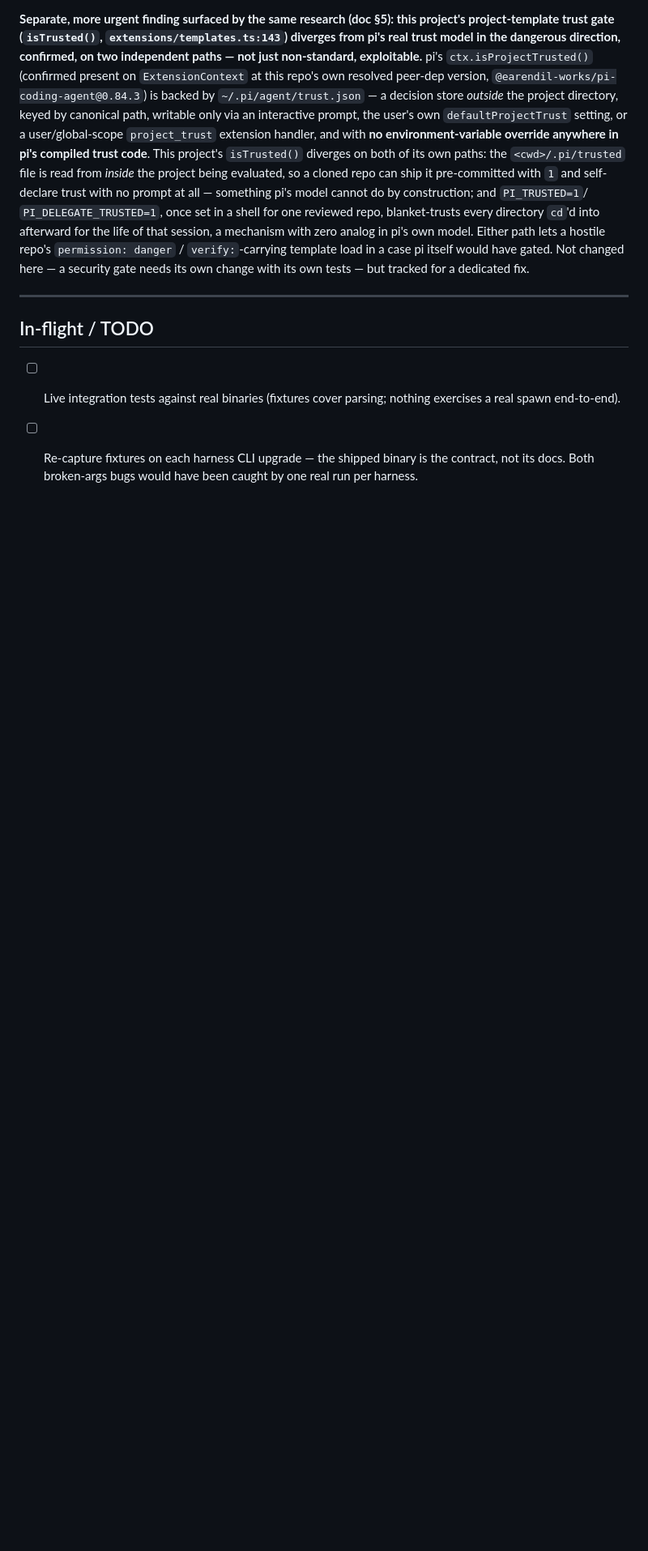
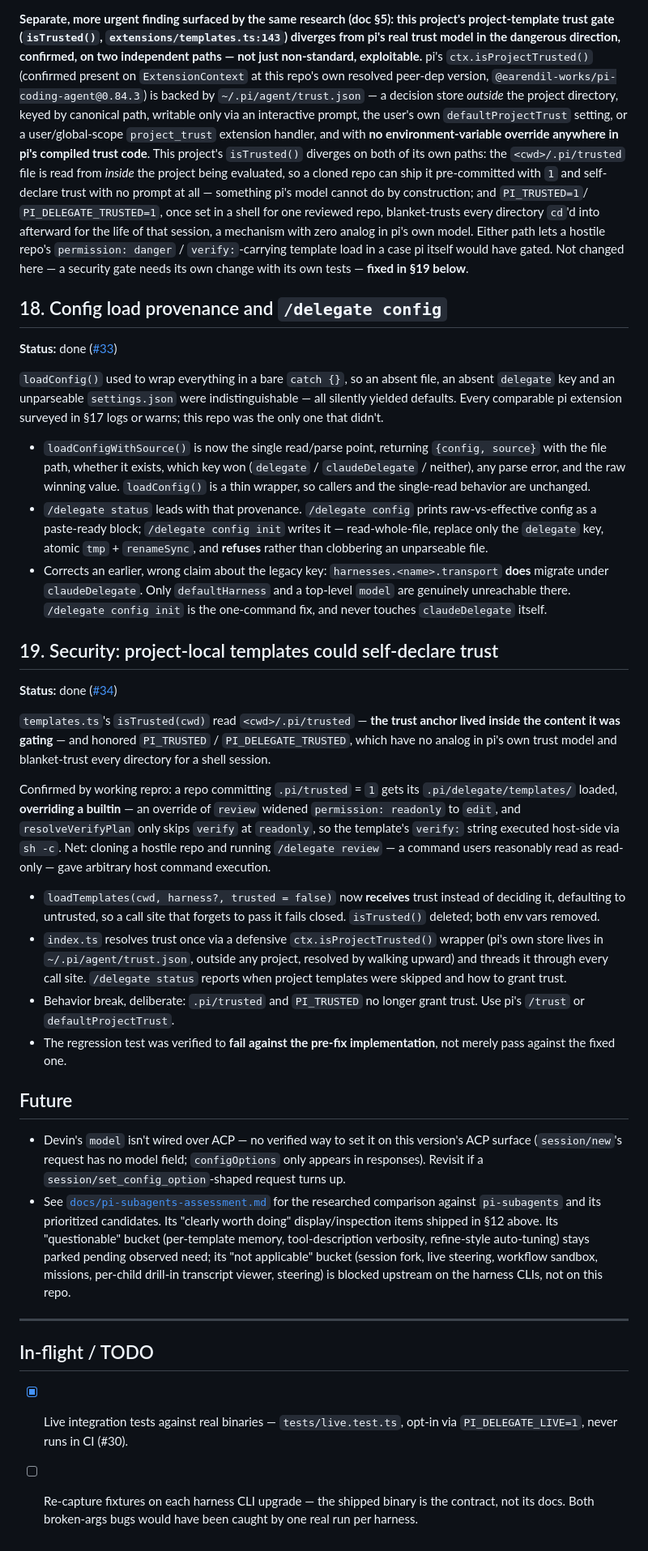
Before and after one commit to yorch/pi-harness-delegate, a Markdown page: ROADMAP.md, the part around one of its changes. Shown at 81% size. Rendered like a GitHub page; blank space fills up the shorter version.

Commit message:
docs: refresh ROADMAP after the config and security work (#35)
Housekeeping after #29, #30, #32, #33 and #34. Docs-only — empty
changeset, no version bump. 203 tests still pass.

## The Future list was mostly done

Six of its eight bullets had already shipped, which makes it worse than
merely stale — it actively misdirects:

| Stale bullet | Actually |
| --- | --- |
| Codex tokens missing from pi's totals | fixed in #29 (reported with
`$0`) |
| Codex resume unverified | done in #30 — and it found a real resume bug
|
| `--add-dir` on omp unknown | done in #30 — **it exists**; the premise
was wrong |
| Run registry count-then-acquire | made atomic in #29 |
| `maxConcurrent` per-harness UI | done in #29 |
| `list`/`history` filter polish | done in #29 |

Also checked off the live-integration-tests TODO, which #30 delivered as
`tests/live.test.ts`.

Two items genuinely remain: Devin's `model` over ACP, and the parked
`pi-subagents` candidates.

## Structure

`Future` sat at section 14, *ahead* of four sections describing shipped
work. Moved to the end next to `In-flight / TODO`, and closed the
resulting hole by shifting 15–20 down to 14–19 — with every in-document
`§N` reference updated to match. References pointing at *other* docs'
sections (the Devin design note's §8, the config survey's §5) were
deliberately left alone.

## Two shipped PRs had no record

- **§18** — config load provenance and `/delegate config` (#33),
including the correction that `harnesses.<name>.transport` *does*
migrate under the legacy key; only `defaultHarness` and top-level
`model` don't.
- **§19** — the project-trust security fix (#34), written up with the
actual exposure and repro, since that's the entry someone will want the
history of. §17 no longer says the trust issue is "tracked for a
dedicated fix" — it points at the section that fixed it.

🤖 Generated with [Claude Code](https://claude.com/claude-code)

Co-authored-by: Claude Opus 5 (1M context) <noreply@anthropic.com>

```diff
--- a/ROADMAP.md
+++ b/ROADMAP.md
@@ -278,12 +267,61 @@ no prompt at all — something pi's model cannot do by construction; and `PI_TRU
 `PI_DELEGATE_TRUSTED=1`, once set in a shell for one reviewed repo, blanket-trusts every directory
 `cd`'d into afterward for the life of that session, a mechanism with zero analog in pi's own model. Either
 path lets a hostile repo's `permission: danger` / `verify:`-carrying template load in a case pi itself
-would have gated. Not changed here — a security gate needs its own change with its own tests — but
-tracked for a dedicated fix.
+would have gated. Not changed here — a security gate needs its own change with its own tests —
+**fixed in §19 below**.
+
+## 18. Config load provenance and `/delegate config`
+
+**Status:** done ([#33](https://github.com/yorch/pi-harness-delegate/pull/33))
+
+`loadConfig()` used to wrap everything in a bare `catch {}`, so an absent file, an absent `delegate` key
+and an unparseable `settings.json` were indistinguishable — all silently yielded defaults. Every
+comparable pi extension surveyed in §17 logs or warns; this repo was the only one that didn't.
+
+- `loadConfigWithSource()` is now the single read/parse point, returning `{config, source}` with the file
+  path, whether it exists, which key won (`delegate` / `claudeDelegate` / neither), any parse error, and
+  the raw winning value. `loadConfig()` is a thin wrapper, so callers and the single-read behavior are
+  unchanged.
+- `/delegate status` leads with that provenance. `/delegate config` prints raw-vs-effective config as a
+  paste-ready block; `/delegate config init` writes it — read-whole-file, replace only the `delegate` key,
+  atomic `tmp` + `renameSync`, and **refuses** rather than clobbering an unparseable file.
+- Corrects an earlier, wrong claim about the legacy key: `harnesses.<name>.transport` **does** migrate
+  under `claudeDelegate`. Only `defaultHarness` and a top-level `model` are genuinely unreachable there.
+  `/delegate config init` is the one-command fix, and never touches `claudeDelegate` itself.
+
+## 19. Security: project-local templates could self-declare trust
+
+**Status:** done ([#34](https://github.com/yorch/pi-harness-delegate/pull/34))
+
+`templates.ts`'s `isTrusted(cwd)` read `<cwd>/.pi/trusted` — **the trust anchor lived inside the content
+it was gating** — and honored `PI_TRUSTED` / `PI_DELEGATE_TRUSTED`, which have no analog in pi's own trust
+model and blanket-trust every directory for a shell session.
+
+Confirmed by working repro: a repo committing `.pi/trusted` = `1` gets its `.pi/delegate/templates/`
+loaded, **overriding a builtin** — an override of `review` widened `permission: readonly` to `edit`, and
+`resolveVerifyPlan` only skips `verify` at `readonly`, so the template's `verify:` string executed
+host-side via `sh -c`. Net: cloning a hostile repo and running `/delegate review` — a command users
+reasonably read as read-only — gave arbitrary host command execution.
+
+- `loadTemplates(cwd, harness?, trusted = false)` now **receives** trust instead of deciding it, defaulting
+  to untrusted, so a call site that forgets to pass it fails closed. `isTrusted()` deleted; both env vars
+  removed.
+- `index.ts` resolves trust once via a defensive `ctx.isProjectTrusted()` wrapper (pi's own store lives in
+  `~/.pi/agent/trust.json`, outside any project, resolved by walking upward) and threads it through every
+  call site. `/delegate status` reports when project templates were skipped and how to grant trust.
+- Behavior break, deliberate: `.pi/trusted` and `PI_TRUSTED` no longer grant trust. Use pi's `/trust` or
+  `defaultProjectTrust`.
+- The regression test was verified to **fail against the pre-fix implementation**, not merely pass against
+  the fixed one.
+
+## Future
+
+- Devin's `model` isn't wired over ACP — no verified way to set it on this version's ACP surface (`session/new`'s request has no model field; `configOptions` only appears in responses). Revisit if a `session/set_config_option`-shaped request turns up.
+- See [`docs/pi-subagents-assessment.md`](docs/pi-subagents-assessment.md) for the researched comparison against `pi-subagents` and its prioritized candidates. Its "clearly worth doing" display/inspection items shipped in §12 above. Its "questionable" bucket (per-template memory, tool-description verbosity, refine-style auto-tuning) stays parked pending observed need; its "not applicable" bucket (session fork, live steering, workflow sandbox, missions, per-child drill-in transcript viewer, steering) is blocked upstream on the harness CLIs, not on this repo.
 
 ---
 
 ## In-flight / TODO
 
-- [ ] Live integration tests against real binaries (fixtures cover parsing; nothing exercises a real spawn end-to-end).
+- [x] Live integration tests against real binaries — `tests/live.test.ts`, opt-in via `PI_DELEGATE_LIVE=1`, never runs in CI (#30).
 - [ ] Re-capture fixtures on each harness CLI upgrade — the shipped binary is the contract, not its docs. Both broken-args bugs would have been caught by one real run per harness.
```
Also changed, not shown: other parts of ROADMAP.md (+9 -20 lines), .changeset/seven-ears-double.md (added, +3 -0 lines).
